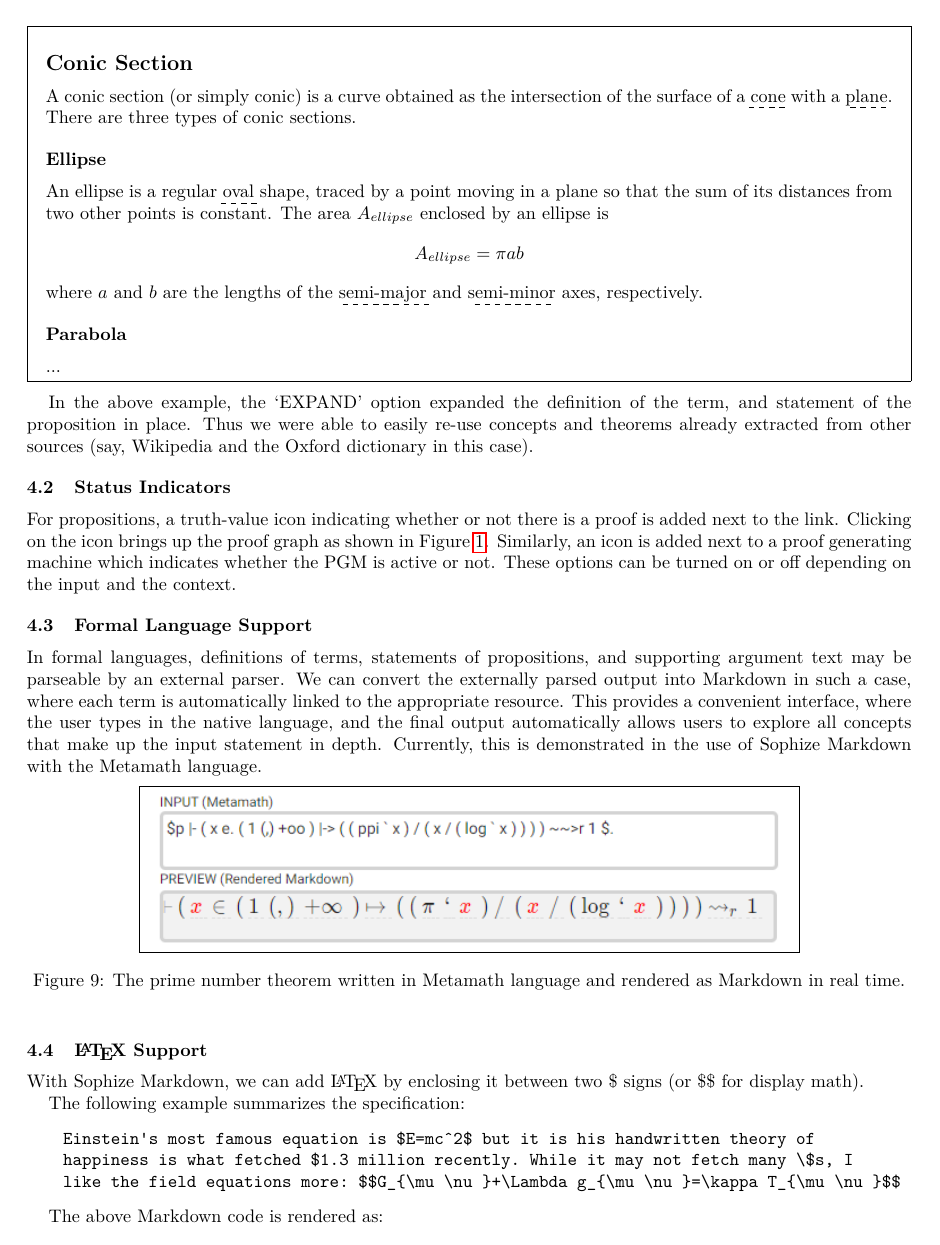
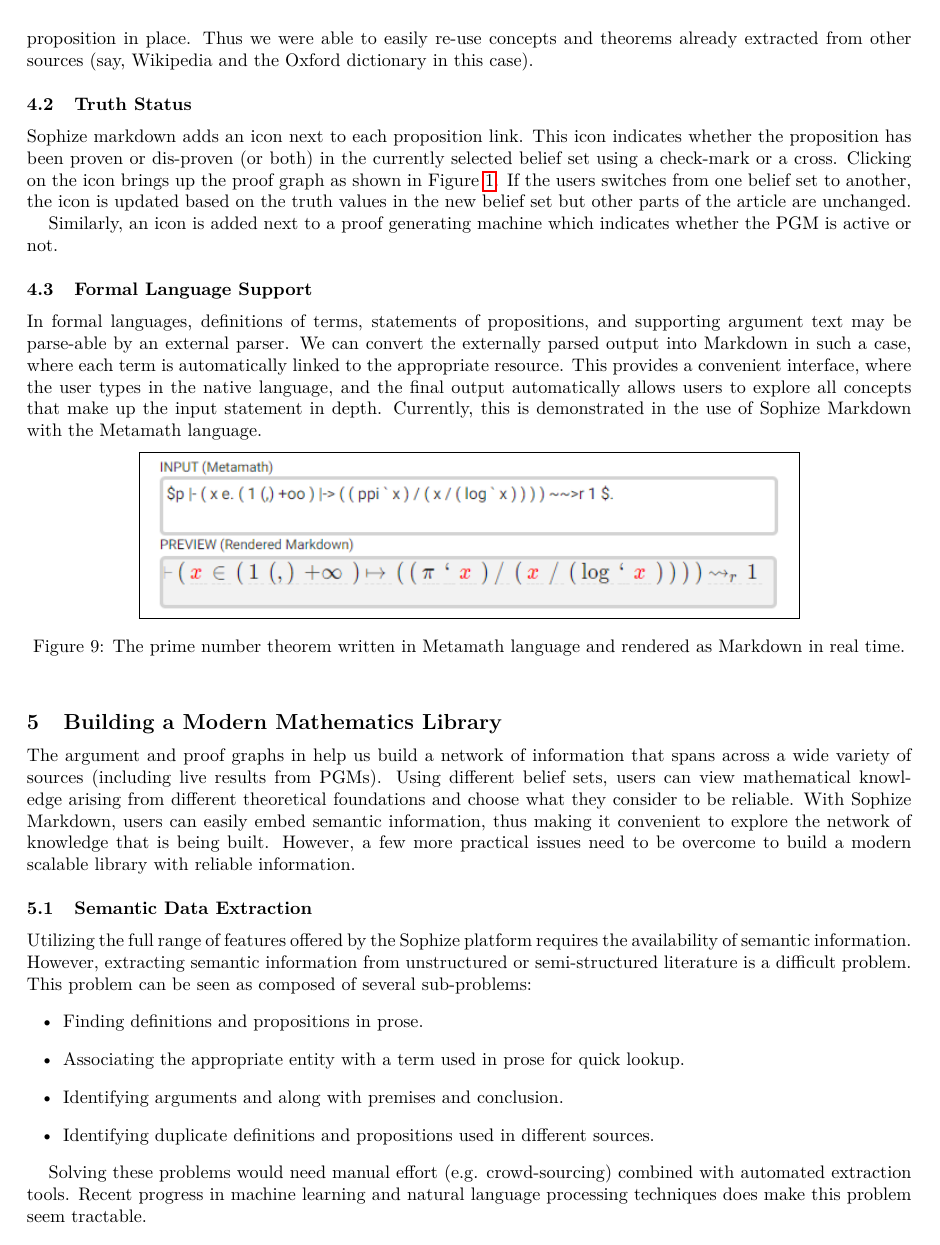
Before and after one commit to Sophize/docs, a LaTeX paper (math_library/sophize_math.tex): page 10 of 11. Compiled offline with pdfLaTeX.

Commit message:
For CICM'22 submission 4/X

```diff
--- a/math_library/sophize_math.tex
+++ b/math_library/sophize_math.tex
@@ -329,13 +309,15 @@ An ellipse is a regular \dashuline{oval} shape, traced by a point moving in a pl
 
 In the above example, the `EXPAND' option expanded the definition of the term, and statement of the proposition in place. Thus we were able to easily re-use concepts and theorems already extracted from other sources (say, Wikipedia and the Oxford dictionary in this case).
 
-\subsection{Status Indicators}
+\subsection{Truth Status}
 
-For propositions, a truth-value icon indicating whether or not there is a proof is added next to the link. Clicking on the icon brings up the proof graph as shown in Figure \ref{proof_tree}. Similarly, an icon is added next to a proof generating machine which indicates whether the PGM is active or not. These options can be turned on or off depending on the input and the context.
+Sophize markdown adds an icon next to each proposition link. This icon indicates whether the proposition has been proven or dis-proven (or both) in the currently selected belief set using a check-mark or a cross. Clicking on the icon brings up the proof graph as shown in Figure \ref{proof_tree}. If the users switches from one belief set to another, the icon is updated based on the truth values in the new belief set but other parts of the article are unchanged.
+
+Similarly, an icon is added next to a proof generating machine which indicates whether the PGM is active or not.
 
 \subsection{Formal Language Support}
 
-In formal languages, definitions of terms, statements of propositions, and supporting argument text may be parseable by an external parser. We can convert the externally parsed output into Markdown in such a case, where each term is automatically linked to the appropriate resource. This provides a convenient interface, where the user types in the native language, and the final output automatically allows users to explore all concepts that make up the input statement in depth. Currently, this is demonstrated in the use of Sophize Markdown with the Metamath language.
+In formal languages, definitions of terms, statements of propositions, and supporting argument text may be parse-able by an external parser. We can convert the externally parsed output into Markdown in such a case, where each term is automatically linked to the appropriate resource. This provides a convenient interface, where the user types in the native language, and the final output automatically allows users to explore all concepts that make up the input statement in depth. Currently, this is demonstrated in the use of Sophize Markdown with the Metamath language.
 
 \begin{figure}[htbp]
 \begin{center}
@@ -345,23 +327,21 @@ In formal languages, definitions of terms, statements of propositions, and suppo
 \end{center}
 \end{figure}
 
-\subsection{\LaTeX\space Support}
 
-With Sophize Markdown, we can add \LaTeX\space by enclosing it between two \$ signs (or \$\$ for display math).
+\section{Building a Modern Mathematics Library}
+The argument and proof graphs in help us build a network of information that spans across a wide variety of sources (including live results from PGMs). Using different belief sets, users can view mathematical knowledge arising from different theoretical foundations and choose what they consider to be reliable. With Sophize Markdown, users can easily embed semantic information, thus making it convenient to explore the network of knowledge that is being built. However, a few more practical issues need to be overcome to build a modern scalable library with reliable information.
 
-The following example summarizes the specification:
-\begin{quote}
-\begin{verbatim}
-Einstein's most famous equation is $E=mc^2$ but it is his handwritten theory of
-happiness is what fetched $1.3 million recently. While it may not fetch many \$s, I
-like the field equations more: $$G_{\mu \nu }+\Lambda g_{\mu \nu }=\kappa T_{\mu \nu }$$
-\end{verbatim}
-\end{quote}
+\subsection{Semantic Data Extraction}
+Utilizing the full range of features offered by the Sophize platform requires the availability of semantic information. However, extracting semantic information from unstructured or semi-structured literature is a difficult problem. This problem can be seen as composed of several sub-problems:
+\begin{itemize}
+\item Finding definitions and propositions in prose.
+\item Associating the appropriate entity with a term used in prose for quick lookup.
+\item Identifying arguments and along with premises and conclusion.
+\item \label{prob:dup} Identifying duplicate definitions and propositions used in different sources.
+\end{itemize}
+
+Solving these problems would need manual effort (e.g. crowd-sourcing) combined with automated extraction tools. Recent progress in machine learning and natural language processing techniques does make this problem seem tractable.
+
+\subsubsection{}
 
 
-The above Markdown code is rendered as:
-\begin{mdframed}
-Einstein's most famous equation is $E=mc^2$ but it is his handwritten theory of happiness is
-what fetched \$1.3 million recently. While it may not fetch many \$s, I like the field
-equations more: $$G_{\mu \nu }+\Lambda g_{\mu \nu }=\kappa T_{\mu \nu }$$
-\end{mdframed}
```
Also changed, not shown: math_library/sophize_math.tex (78 more changed lines).
